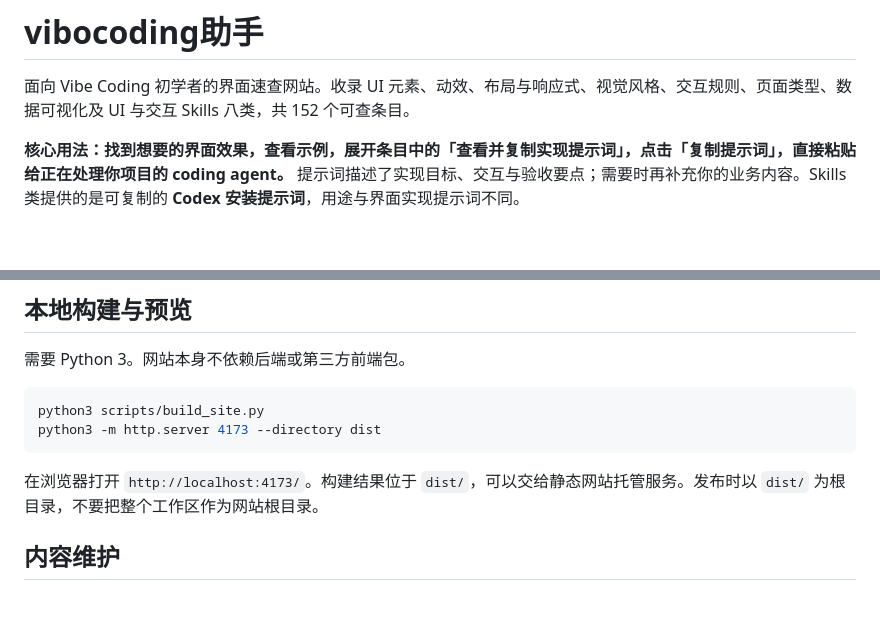
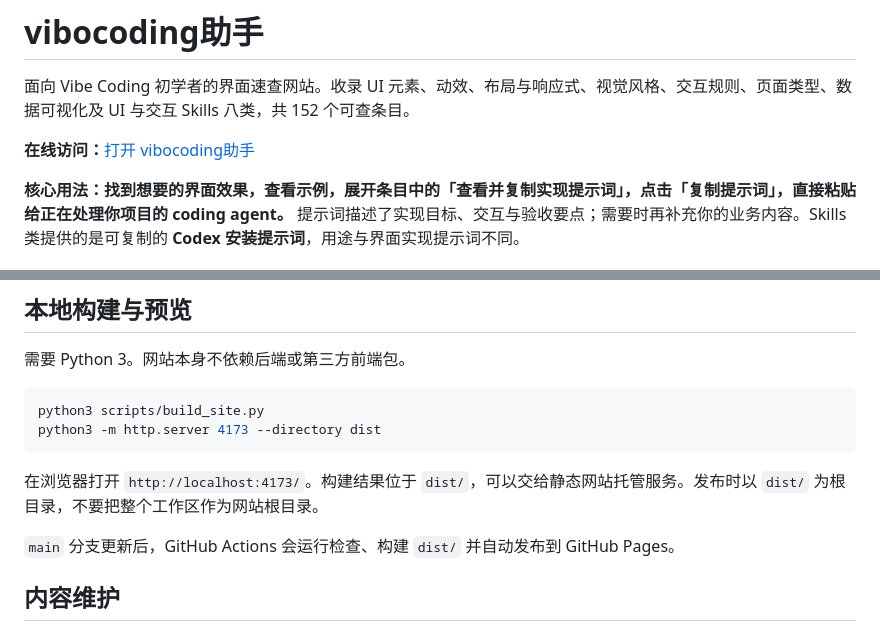
Before and after one commit to zhang-netizen-1/vibocoding-assistant, a Markdown page: README.md, 2 parts joined by grey strips. Drawn GitHub-style; blank space fills up the shorter version.

Commit message:
Link live GitHub Pages site in README

```diff
--- a/README.md
+++ b/README.md
@@ -1,6 +1,8 @@
 # vibocoding助手
 
 面向 Vibe Coding 初学者的界面速查网站。收录 UI 元素、动效、布局与响应式、视觉风格、交互规则、页面类型、数据可视化及 UI 与交互 Skills 八类，共 152 个可查条目。
+
+**在线访问：**[打开 vibocoding助手](https://zhang-netizen-1.github.io/vibocoding-assistant/)
 
 **核心用法：找到想要的界面效果，查看示例，展开条目中的「查看并复制实现提示词」，点击「复制提示词」，直接粘贴给正在处理你项目的 coding agent。** 提示词描述了实现目标、交互与验收要点；需要时再补充你的业务内容。Skills 类提供的是可复制的 **Codex 安装提示词**，用途与界面实现提示词不同。
 
@@ -46,6 +48,8 @@ python3 -m http.server 4173 --directory dist
 
 在浏览器打开 `http://localhost:4173/`。构建结果位于 `dist/`，可以交给静态网站托管服务。发布时以 `dist/` 为根目录，不要把整个工作区作为网站根目录。
 
+`main` 分支更新后，GitHub Actions 会运行检查、构建 `dist/` 并自动发布到 GitHub Pages。
+
 ## 内容维护
 
 - UI 元素：编辑 `网页UI元素速查.html`。
```
